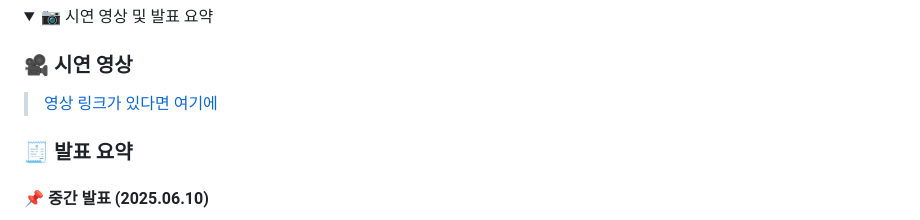
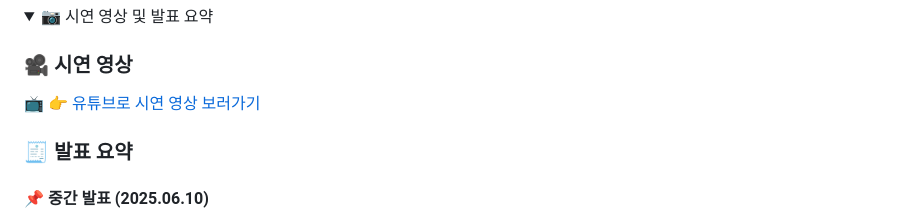
Before and after one commit to yuriuser126/ElasticSearch_pj5, a Markdown page: README.md, the part around the change. Rendered like a GitHub page; folded sections open.

```diff
--- a/README.md
+++ b/README.md
@@ -60,7 +60,7 @@
 <summary>📷 시연 영상 및 발표 요약</summary>
 
 ### 🎥 시연 영상
-> [영상 링크가 있다면 여기에](#)
+📺 [👉 유튜브로 시연 영상 보러가기](https://youtu.be/QaNWE73Mm_g?si=qnytRfteBIAMXFIs)
 
 ### 🧾 발표 요약
 
```
